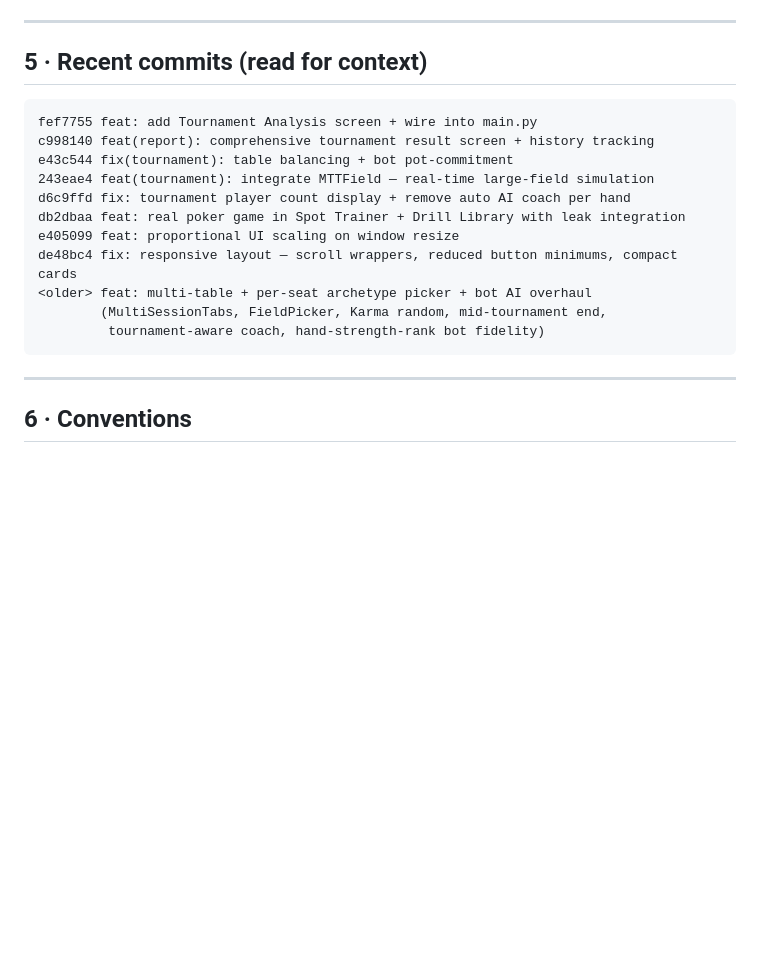
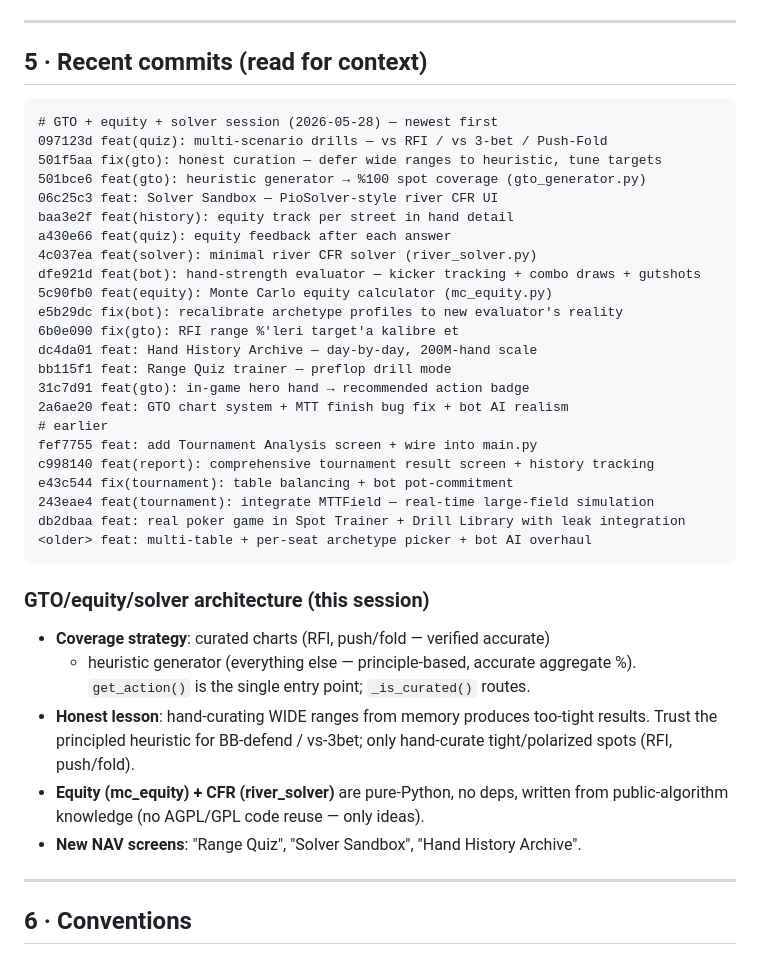
Before and after one commit to uSoyrac/poke, a Markdown page: champion_poker_training_os/AGENTS.md, the part around one of its changes. Drawn GitHub-style; blank space fills up the shorter version.

Commit message:
docs: AGENTS.md — GTO/equity/solver session
Source-of-truth tablosuna eklenenler:
- gto_ranges.py (curated + _is_curated router)
- gto_generator.py (heuristic %100 coverage)
- mc_equity.py (Monte Carlo equity)
- river_solver.py (river CFR)
- range_trainer/quiz_trainer/solver_sandbox/hand_history screens
- gto_range_widget in-game assist

§5'e bu seansın 15 commit'i + GTO/equity/solver mimari notu eklendi
(coverage strategy, honest curation lesson, license-clean note).

Co-Authored-By: Claude Opus 4.7 <noreply@anthropic.com>

````diff
--- a/champion_poker_training_os/AGENTS.md
+++ b/champion_poker_training_os/AGENTS.md
@@ -246,18 +255,41 @@ then bind a `QShortcut` in the relevant screen.
 ## 5 · Recent commits (read for context)
 
 ```
+# GTO + equity + solver session (2026-05-28) — newest first
+097123d feat(quiz): multi-scenario drills — vs RFI / vs 3-bet / Push-Fold
+501f5aa fix(gto): honest curation — defer wide ranges to heuristic, tune targets
+501bce6 feat(gto): heuristic generator → %100 spot coverage (gto_generator.py)
+06c25c3 feat: Solver Sandbox — PioSolver-style river CFR UI
+baa3e2f feat(history): equity track per street in hand detail
+a430e66 feat(quiz): equity feedback after each answer
+4c037ea feat(solver): minimal river CFR solver (river_solver.py)
+dfe921d feat(bot): hand-strength evaluator — kicker tracking + combo draws + gutshots
+5c90fb0 feat(equity): Monte Carlo equity calculator (mc_equity.py)
+e5b29dc fix(bot): recalibrate archetype profiles to new evaluator's reality
+6b0e090 fix(gto): RFI range %'leri target'a kalibre et
+dc4da01 feat: Hand History Archive — day-by-day, 200M-hand scale
+bb115f1 feat: Range Quiz trainer — preflop drill mode
+31c7d91 feat(gto): in-game hero hand → recommended action badge
+2a6ae20 feat: GTO chart system + MTT finish bug fix + bot AI realism
+# earlier
 fef7755 feat: add Tournament Analysis screen + wire into main.py
 c998140 feat(report): comprehensive tournament result screen + history tracking
 e43c544 fix(tournament): table balancing + bot pot-commitment
 243eae4 feat(tournament): integrate MTTField — real-time large-field simulation
-d6c9ffd fix: tournament player count display + remove auto AI coach per hand
 db2dbaa feat: real poker game in Spot Trainer + Drill Library with leak integration
-e405099 feat: proportional UI scaling on window resize
-de48bc4 fix: responsive layout — scroll wrappers, reduced button minimums, compact cards
 <older> feat: multi-table + per-seat archetype picker + bot AI overhaul
-        (MultiSessionTabs, FieldPicker, Karma random, mid-tournament end,
-         tournament-aware coach, hand-strength-rank bot fidelity)
 ```
+
+### GTO/equity/solver architecture (this session)
+- **Coverage strategy**: curated charts (RFI, push/fold — verified accurate)
+  + heuristic generator (everything else — principle-based, accurate aggregate %).
+  `get_action()` is the single entry point; `_is_curated()` routes.
+- **Honest lesson**: hand-curating WIDE ranges from memory produces too-tight
+  results. Trust the principled heuristic for BB-defend / vs-3bet; only
+  hand-curate tight/polarized spots (RFI, push/fold).
+- **Equity (mc_equity) + CFR (river_solver)** are pure-Python, no deps, written
+  from public-algorithm knowledge (no AGPL/GPL code reuse — only ideas).
+- **New NAV screens**: "Range Quiz", "Solver Sandbox", "Hand History Archive".
 
 ---
 
````
Also changed, not shown: other parts of champion_poker_training_os/AGENTS.md (+9 -0 lines).
